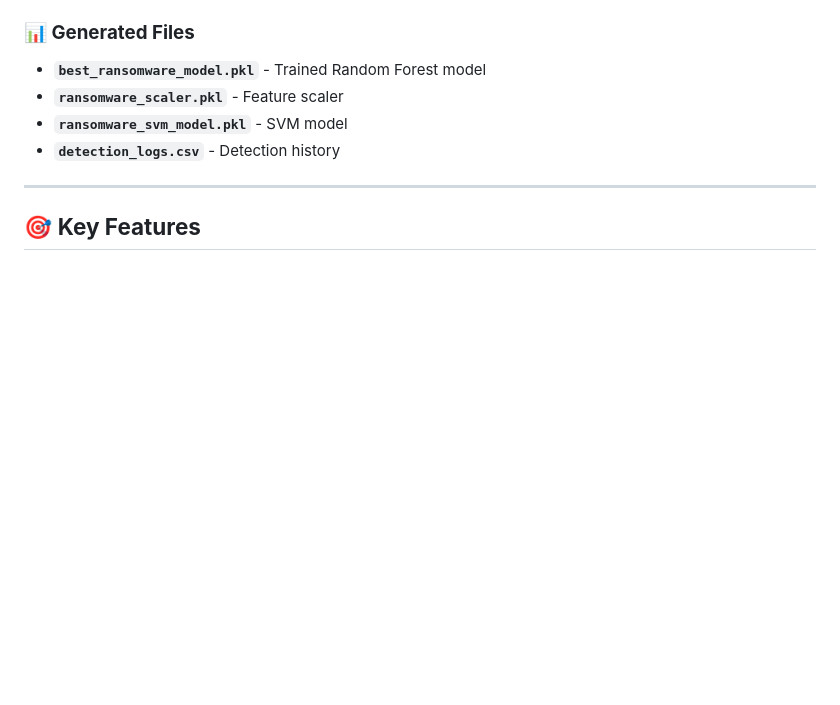
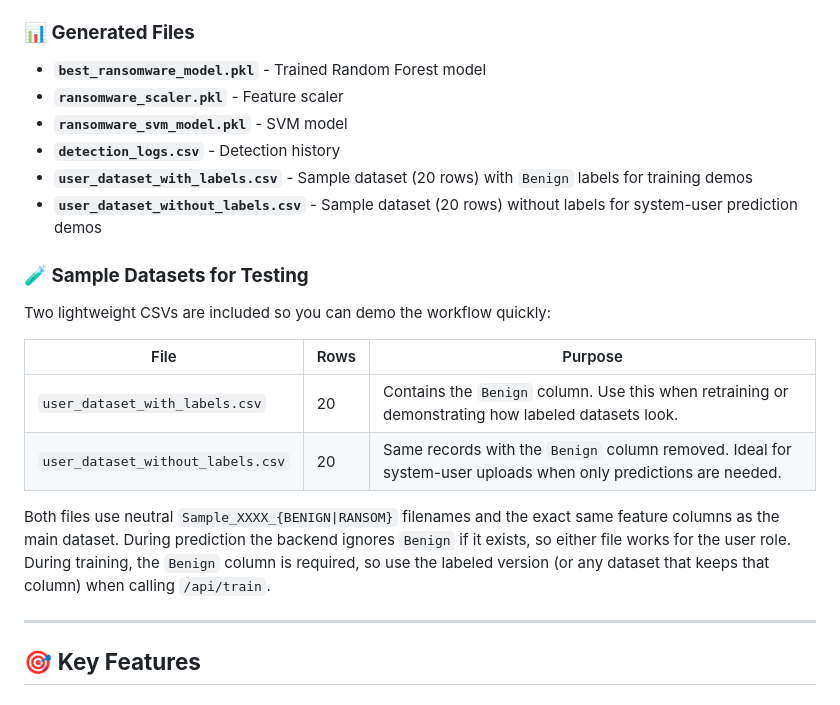
Before and after one commit to Lawrennzz/RansomML-AI, a Markdown page: README.md, the part around the change. Drawn GitHub-style; blank space fills up the shorter version.

Commit message:
Document sample datasets for training vs prediction demos

```diff
--- a/README.md
+++ b/README.md
@@ -113,6 +113,19 @@ The notebook provides a comprehensive analysis environment with:
 - **`ransomware_scaler.pkl`** - Feature scaler
 - **`ransomware_svm_model.pkl`** - SVM model
 - **`detection_logs.csv`** - Detection history
+- **`user_dataset_with_labels.csv`** - Sample dataset (20 rows) with `Benign` labels for training demos
+- **`user_dataset_without_labels.csv`** - Sample dataset (20 rows) without labels for system-user prediction demos
+
+### **🧪 Sample Datasets for Testing**
+
+Two lightweight CSVs are included so you can demo the workflow quickly:
+
+| File | Rows | Purpose |
+|------|------|---------|
+| `user_dataset_with_labels.csv` | 20 | Contains the `Benign` column. Use this when retraining or demonstrating how labeled datasets look. |
+| `user_dataset_without_labels.csv` | 20 | Same records with the `Benign` column removed. Ideal for system-user uploads when only predictions are needed. |
+
+Both files use neutral `Sample_XXXX_{BENIGN|RANSOM}` filenames and the exact same feature columns as the main dataset. During prediction the backend ignores `Benign` if it exists, so either file works for the user role. During training, the `Benign` column is required, so use the labeled version (or any dataset that keeps that column) when calling `/api/train`.
 
 ---
 
```
